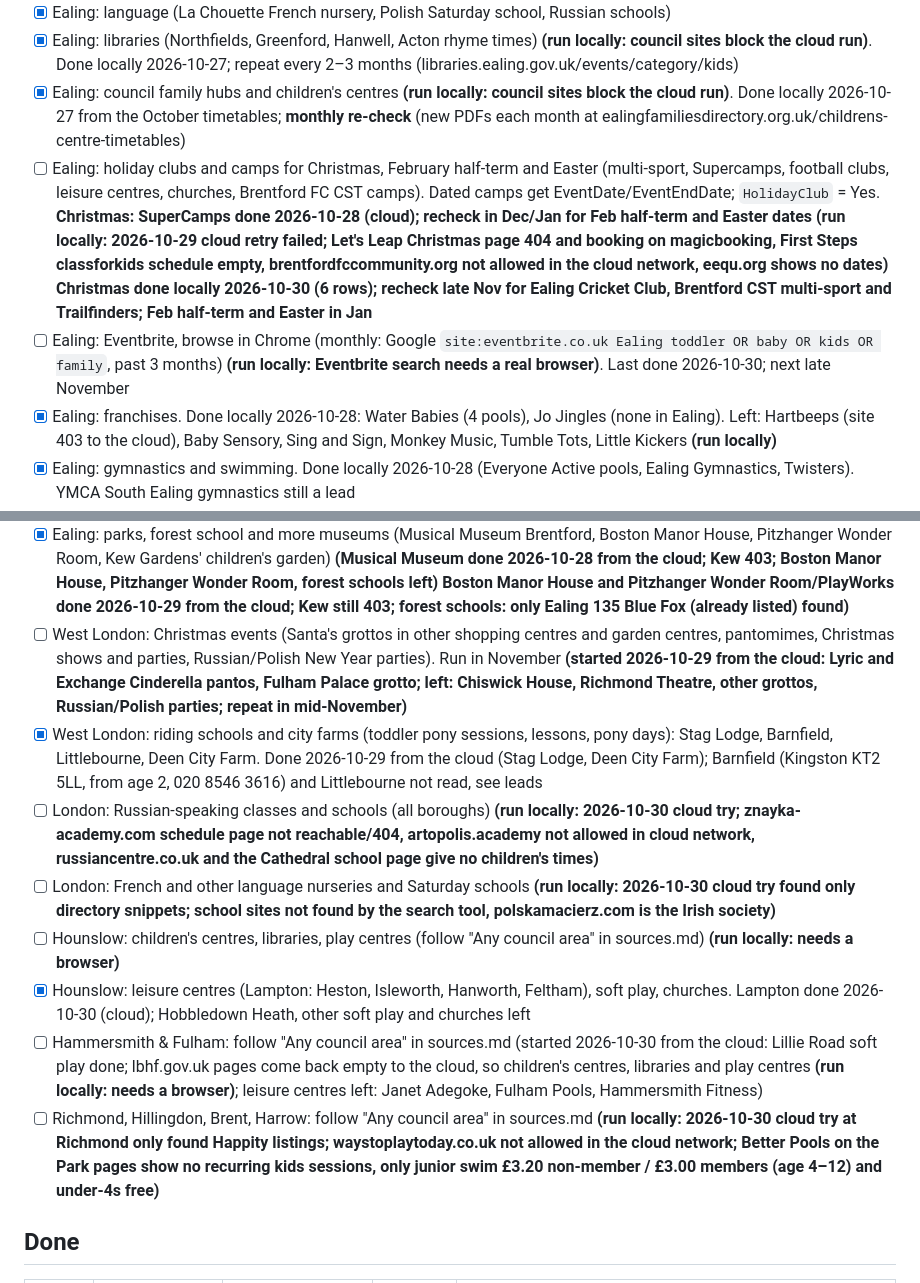
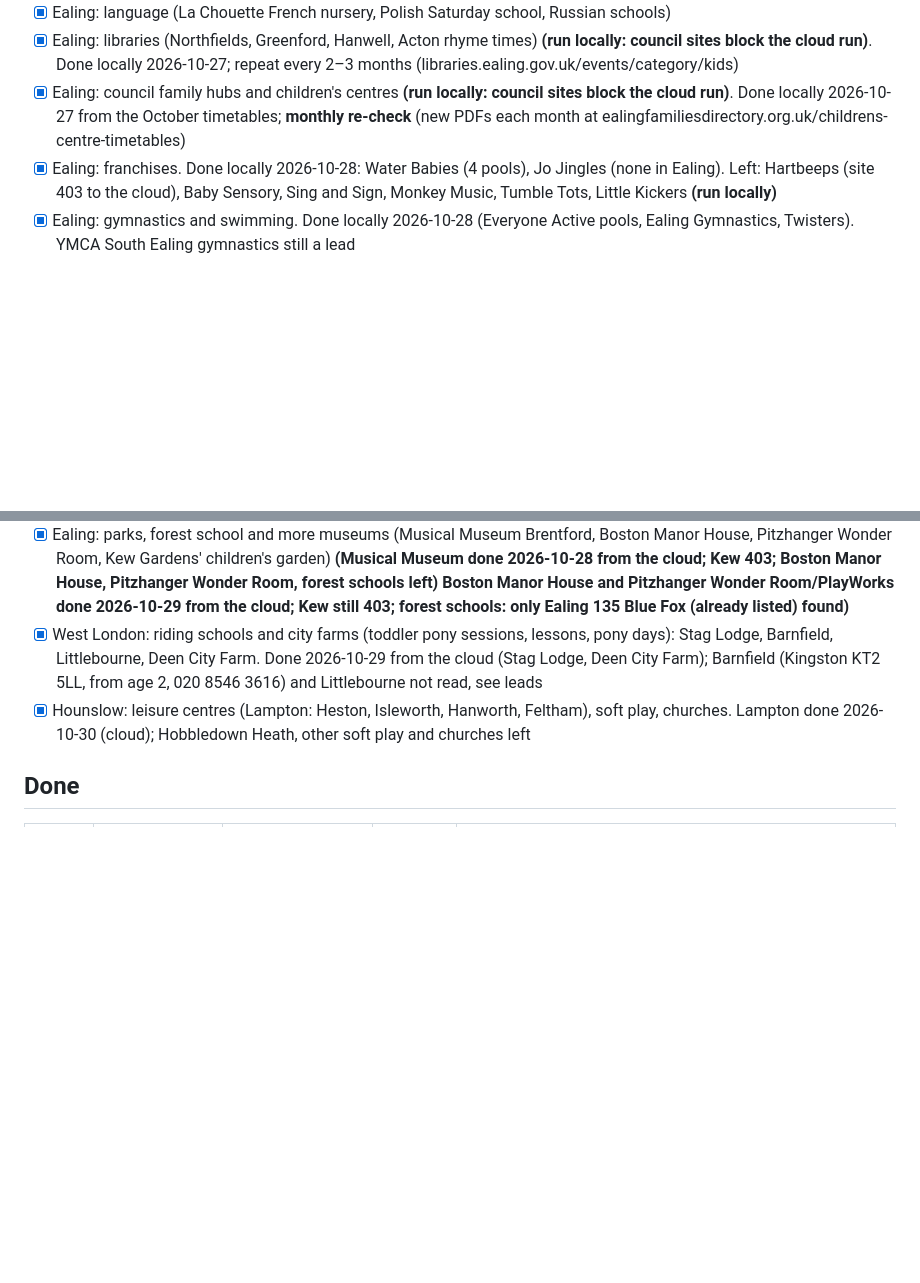
Before and after one commit to tatjanarepa-source/aroundnow-website, a Markdown page: research/log.md, 2 parts joined by grey strips. Drawn GitHub-style; blank space fills up the shorter version.

```diff
--- a/research/log.md
+++ b/research/log.md
@@ -15,8 +51,6 @@ Ealing first, then the rest of London borough by borough, then England (franchis
 - [x] Ealing: language (La Chouette French nursery, Polish Saturday school, Russian schools)
 - [x] Ealing: libraries (Northfields, Greenford, Hanwell, Acton rhyme times) **(run locally: council sites block the cloud run)**. Done locally 2026-10-27; repeat every 2–3 months (libraries.ealing.gov.uk/events/category/kids)
 - [x] Ealing: council family hubs and children's centres **(run locally: council sites block the cloud run)**. Done locally 2026-10-27 from the October timetables; **monthly re-check** (new PDFs each month at ealingfamiliesdirectory.org.uk/childrens-centre-timetables)
-- [ ] Ealing: holiday clubs and camps for Christmas, February half-term and Easter (multi-sport, Supercamps, football clubs, leisure centres, churches, Brentford FC CST camps). Dated camps get EventDate/EventEndDate; `HolidayClub` = Yes. **Christmas: SuperCamps done 2026-10-28 (cloud); recheck in Dec/Jan for Feb half-term and Easter dates** **(run locally: 2026-10-29 cloud retry failed; Let's Leap Christmas page 404 and booking on magicbooking, First Steps classforkids schedule empty, brentfordfccommunity.org not allowed in the cloud network, eequ.org shows no dates)** **Christmas done locally 2026-10-30 (6 rows); recheck late Nov for Ealing Cricket Club, Brentford CST multi-sport and Trailfinders; Feb half-term and Easter in Jan**
-- [ ] Ealing: Eventbrite, browse in Chrome (monthly: Google `site:eventbrite.co.uk Ealing toddler OR baby OR kids OR family`, past 3 months) **(run locally: Eventbrite search needs a real browser)**. Last done 2026-10-30; next late November
 - [x] Ealing: franchises. Done locally 2026-10-28: Water Babies (4 pools), Jo Jingles (none in Ealing). Left: Hartbeeps (site 403 to the cloud), Baby Sensory, Sing and Sign, Monkey Music, Tumble Tots, Little Kickers **(run locally)**
 - [x] Ealing: gymnastics and swimming. Done locally 2026-10-28 (Everyone Active pools, Ealing Gymnastics, Twisters). YMCA South Ealing gymnastics still a lead
 - [x] Chiswick and Ealing: private swim schools. Done locally 2026-10-28: First Swim, Sevenus, Gliders. Comfort Aquatics added 2026-10-28 (pin at the middle of Corfton Road, user's OK). Left: Swim-Life Brentford, Angel Swim Shepherds Bush, Puddle Ducks, London Baby Swim, First Swim Twickenham **(run locally)**
@@ -25,14 +59,8 @@ Ealing first, then the rest of London borough by borough, then England (franchis
 - [x] Ealing: ballet and dance. Done locally 2026-10-28: Prima School of Ballet, Innovation Dance Studios (Twisters ballet earlier). Leads: The Little Dance Academy, Lyric Dance, Ealing School of Dance, EM Ballet School, babyballet
 - [x] Ealing: sport (football, tennis, martial arts) and chess. Done locally 2026-10-28: Footy Fun 4 Kids, Ealing Cadets chess, Kenshukai Karate. Leads: Wildcats Combat, De Silva Taekwondo, Kaishi, Elkai, SKC Karate, Ealing Junior Chess Club
 - [x] Ealing: parks, forest school and more museums (Musical Museum Brentford, Boston Manor House, Pitzhanger Wonder Room, Kew Gardens' children's garden) **(Musical Museum done 2026-10-28 from the cloud; Kew 403; Boston Manor House, Pitzhanger Wonder Room, forest schools left) Boston Manor House and Pitzhanger Wonder Room/PlayWorks done 2026-10-29 from the cloud; Kew still 403; forest schools: only Ealing 135 Blue Fox (already listed) found)**
-- [ ] West London: Christmas events (Santa's grottos in other shopping centres and garden centres, pantomimes, Christmas shows and parties, Russian/Polish New Year parties). Run in November **(started 2026-10-29 from the cloud: Lyric and Exchange Cinderella pantos, Fulham Palace grotto; left: Chiswick House, Richmond Theatre, other grottos, Russian/Polish parties; repeat in mid-November)**
 - [x] West London: riding schools and city farms (toddler pony sessions, lessons, pony days): Stag Lodge, Barnfield, Littlebourne, Deen City Farm. Done 2026-10-29 from the cloud (Stag Lodge, Deen City Farm); Barnfield (Kingston KT2 5LL, from age 2, 020 8546 3616) and Littlebourne not read, see leads
-- [ ] London: Russian-speaking classes and schools (all boroughs) **(run locally: 2026-10-30 cloud try; znayka-academy.com schedule page not reachable/404, artopolis.academy not allowed in cloud network, russiancentre.co.uk and the Cathedral school page give no children's times)**
-- [ ] London: French and other language nurseries and Saturday schools **(run locally: 2026-10-30 cloud try found only directory snippets; school sites not found by the search tool, polskamacierz.com is the Irish society)**
-- [ ] Hounslow: children's centres, libraries, play centres (follow "Any council area" in sources.md) **(run locally: needs a browser)**
 - [x] Hounslow: leisure centres (Lampton: Heston, Isleworth, Hanworth, Feltham), soft play, churches. Lampton done 2026-10-30 (cloud); Hobbledown Heath, other soft play and churches left
-- [ ] Hammersmith & Fulham: follow "Any council area" in sources.md (started 2026-10-30 from the cloud: Lillie Road soft play done; lbhf.gov.uk pages come back empty to the cloud, so children's centres, libraries and play centres **(run locally: needs a browser)**; leisure centres left: Janet Adegoke, Fulham Pools, Hammersmith Fitness)
-- [ ] Richmond, Hillingdon, Brent, Harrow: follow "Any council area" in sources.md **(run locally: 2026-10-30 cloud try at Richmond only found Happity listings; waystoplaytoday.co.uk not allowed in the cloud network; Better Pools on the Park pages show no recurring kids sessions, only junior swim £3.20 non-member / £3.00 members (age 4–12) and under-4s free)**
 
 ## Done
 
```
Also changed, not shown: other parts of research/log.md (+37 -1 lines).
